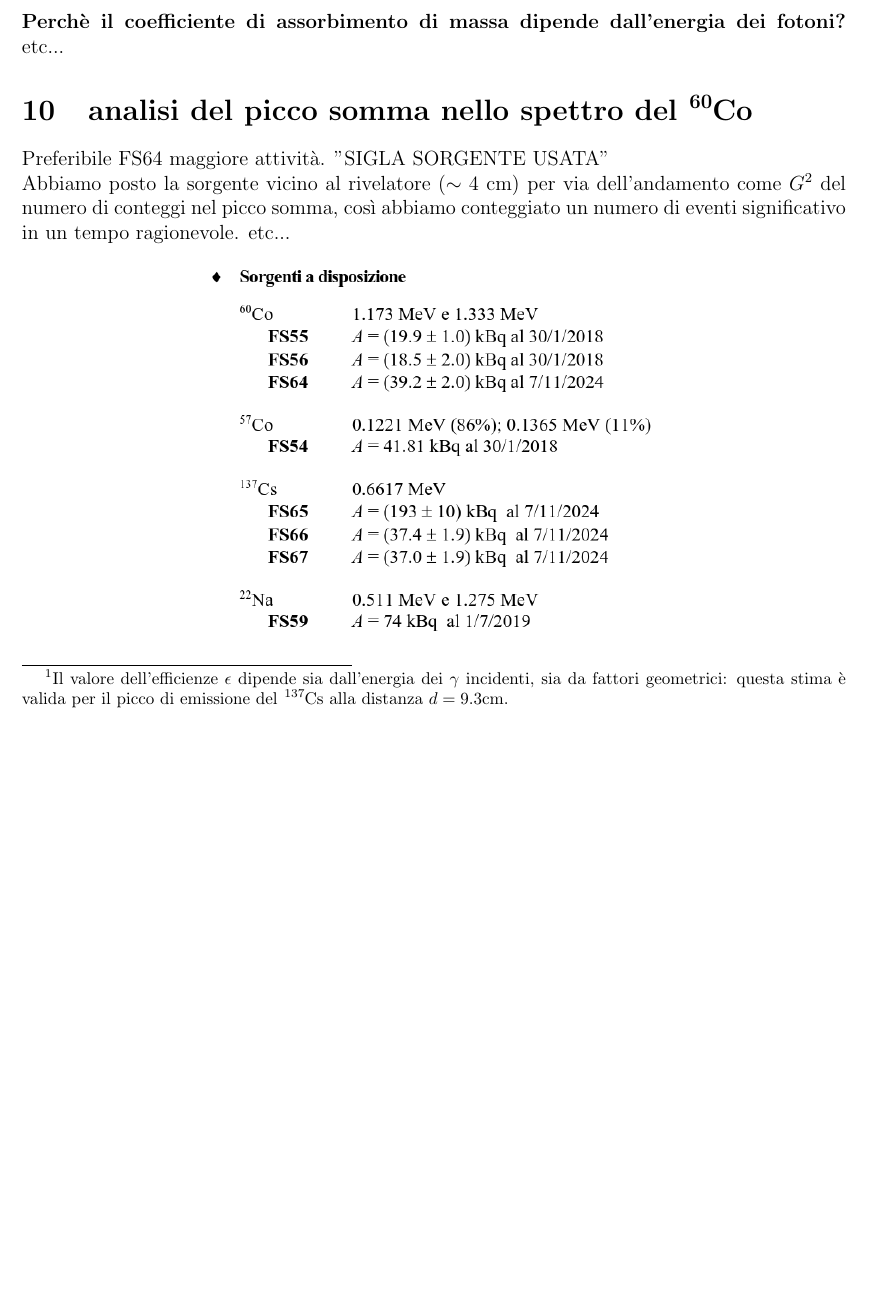
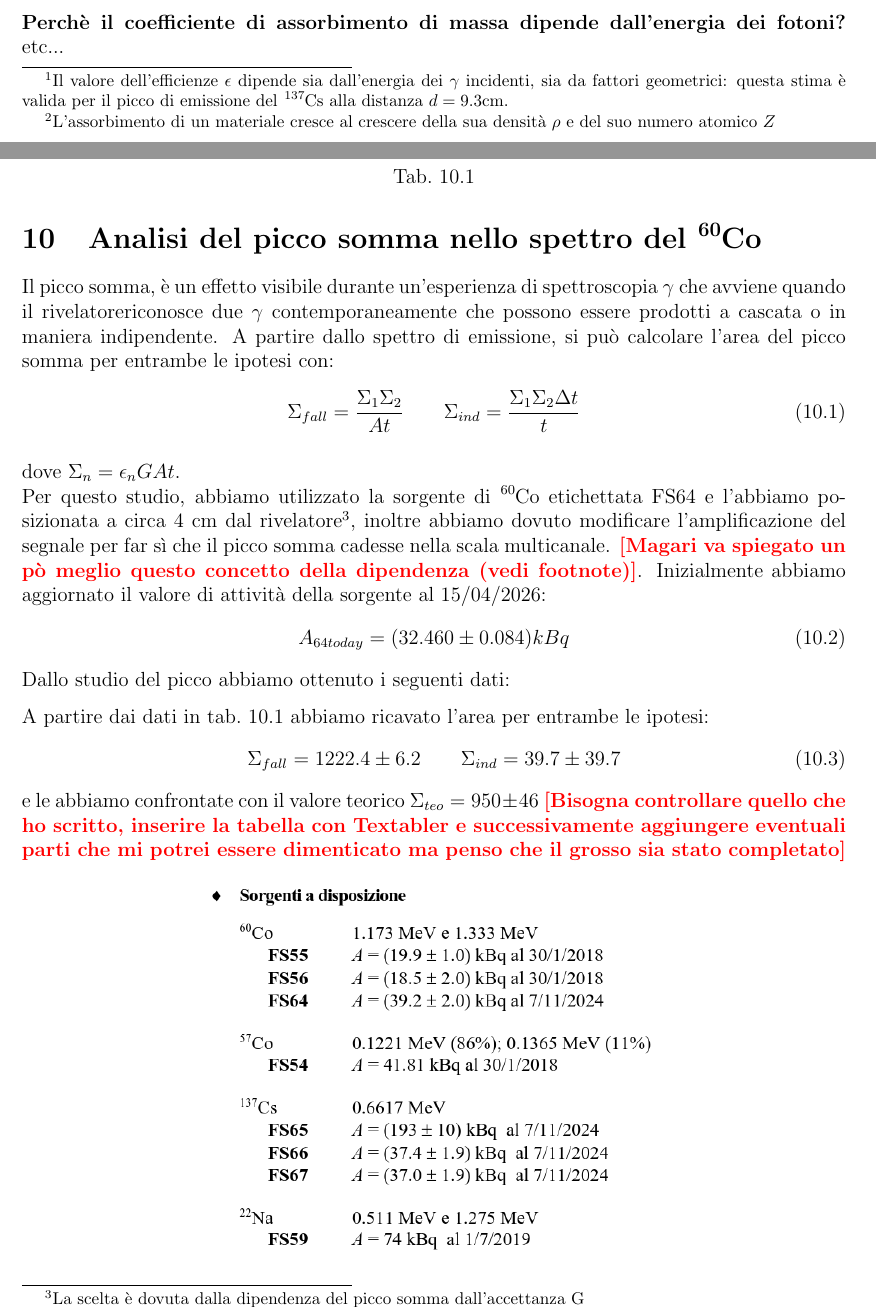
Before and after one commit to 0universe0/lab_ifns_sm, a LaTeX paper (reportGamma/gamma.tex, which reads reportGamma/sections/4_assorbimento.tex): part of page 6 of 6 before the commit and two parts of pages 6 and 7 of 7 after it, the two joined at a grey line, cut so that both start at the same text, the shorter picture padded with empty space. The pictures show the PDF file reportGamma/gamma.pdf that the author committed with the source.

Commit message:
Peaksum report (still not finished)

```diff
--- a/reportGamma/sections/4_assorbimento.tex
+++ b/reportGamma/sections/4_assorbimento.tex
@@ -1,5 +1,11 @@
-\section{determinazione del coefficiente di assorbimento di massa $ \mu / \rho $ }
+\section{Determinazione del coefficiente di assorbimento di massa $ \mu / \rho $ }
 
-la variazione di un fascio di $ \gamma $ varia con lo spessore del materiale che attraversa secondo la relazione:
-$$ I = I_0 e^{-\frac{\mu}{\rho X}} $$
-Dove $ \mu $ è il coefficiente di assorbimento lineare, $ \mu / \rho $ è il coefficiente di assorbimento di massa in \unit{cm^2 / g} e $ X = \rho x $ è lo spessore del materiale attraversato espresso in \unit{g / cm^2}
+Un fascio di raggi $\gamma$ monocromatico, attraversando uno spessore di materiale assorbente, \footnote{ L'assorbimento di un materiale cresce al crescere della sua densità $\rho$ e del suo numero atomico $Z$} viene attenuato secondo la legge:
+\begin{equation}\label{eq:decay}
+	I = I_0 e^{-\frac{\mu}{\rho x}}
+\end{equation}
+Dove $ \mu $ è il coefficiente di assorbimento lineare, $ \mu / \rho $ è il coefficiente di assorbimento di massa e  $ X = \rho x $ è lo spessore del materiale attraversato pesato per la sua densità.
+Abbiamo acquisito cinque spettri di emissione per la sorgente \ce{^137Cs} variando lo spessore di piombo attraversato dai $ \gamma $ emessi con delle lastre di spessore $(2.1 \pm 0.01) \unit{mm} $ ciascuna.
+\begin{table}
+	\centering
+	\begin{tabular}{c}
@@ -5,0 +19,7 @@ Dove $ \mu $ è il coefficiente di assorbimento lineare, $ \mu / \rho $ è il co
+\begin{equation}
+	I_0 = (422 \pm 2) \unit{s^{-1}} \qquad \mu / \rho = (0.1040 \pm 0.0010) \unit{cm^2/g}
+\end{equation}
+e in particolare abbiamo confrontato $ \mu / \rho $ con il valore teorico:
+\begin{equation}
+	(\mu / \rho)_\text{true} = 0.1035 \unit{cm^2/g}
+\end{equation}
@@ -6,11 +29,45 @@ Dove $ \mu $ è il coefficiente di assorbimento lineare, $ \mu / \rho $ è il co
+	\includegraphics[scale = 0.5]{pacini}
+	\caption{}
+	\label{fig:absorb}
+\end{figure}
 \paragraph{Perchè il coefficiente di assorbimento di massa dipende dall'energia dei fotoni?}
 
 etc...
 
-\section{analisi del picco somma nello spettro del \ce{^60Co}}
-Preferibile FS64 maggiore attività. "SIGLA SORGENTE USATA"
+
+
+\section{Analisi del picco somma nello spettro del \ce{^60Co}}
+Il picco somma, è un effetto visibile durante un'esperienza di spettroscopia $ \gamma $ che avviene quando il rivelatorericonosce due $\gamma$ contemporaneamente che possono essere prodotti a cascata o in maniera indipendente.
+A partire dallo spettro di emissione, si può calcolare l'area del picco somma per entrambe le ipotesi con:
+\begin{equation}
+	\Sigma_{fall} =\frac{\Sigma_1 \Sigma_2}{At} \qquad \Sigma_{ind} = \frac{\Sigma_1 \Sigma_2 \Delta t}{t}
+\end{equation}
+
+dove $ \Sigma_n = \epsilon_n GAt.$
 \\
-Abbiamo posto la sorgente vicino al rivelatore ($ \sim 4 $ cm) per via dell'andamento come $ G^{2}  $ del numero di conteggi nel picco somma, così abbiamo conteggiato un numero di eventi significativo in un tempo ragionevole. etc...
+Per questo studio, abbiamo utilizzato la sorgente di \ce{^60Co} etichettata FS64 e l'abbiamo posizionata a circa 4 \unit{cm} dal rivelatore\footnote{La scelta è dovuta dalla dipendenza del picco somma dall'accettanza G}, inoltre abbiamo dovuto modificare l'amplificazione del segnale per far sì che il picco somma cadesse nella scala multicanale.
+\help{Magari va spiegato un pò meglio questo concetto della dipendenza (vedi footnote)}.
+Inizialmente abbiamo aggiornato il valore di attività della sorgente al 15/04/2026:
+\begin{equation}
+A_{64today} = (32.460 \pm 0.084) \uni{kBq}
+\end{equation}
+Dallo studio del picco abbiamo ottenuto i seguenti dati:
+\begin{table}
+	\centering
+	\begin{tabular}{c}
+		ciao
+	\end{tabular}
+	\caption{}
+	\label{tab:cspeaksum}
+\end{table}
+
+A partire dai dati in \cref{tab:cspeaksum} abbiamo ricavato l'area per entrambe le ipotesi:
+\begin{equation}
+	\Sigma_{fall} = 1222.4 \pm 6.2  \qquad \Sigma_{ind} = 39.7 \pm 39.7
+\end{equation}
+e le abbiamo confrontate con il valore teorico $ \Sigma_{teo} = 950 \pm 46$
+\help{Bisogna controllare quello che ho scritto, inserire la tabella con Textabler e successivamente aggiungere eventuali parti che mi potrei essere dimenticato ma penso che il grosso sia stato completato}
+
 \begin{center}
     \includegraphics[scale=0.5]{images/sorgenti}
 \end{center}
```
Also changed, not shown: reportGamma/gamma.pdf, reportGamma/sections/4_assorbimento.tex (10 more changed lines).
